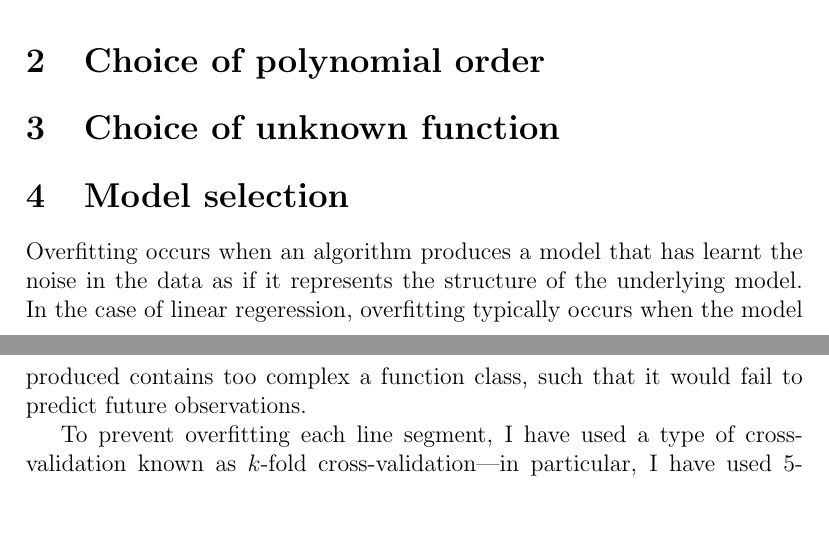
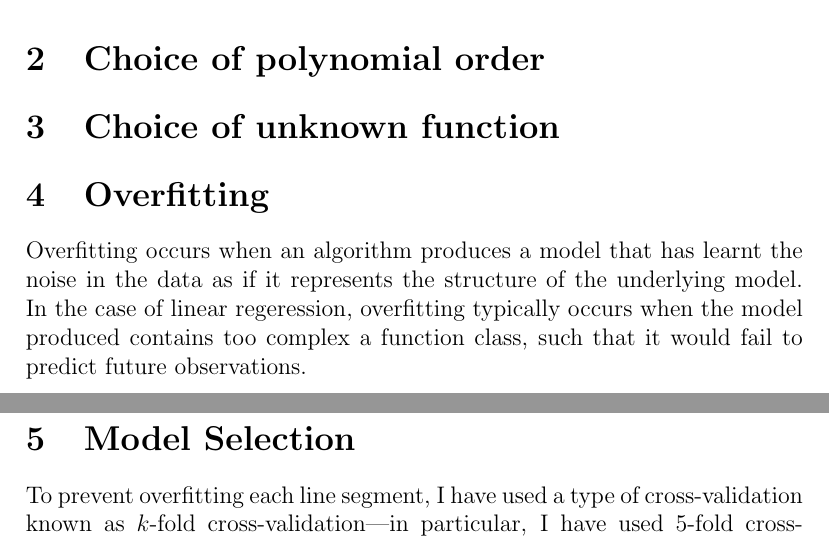
Before and after one commit to georgeherbert/an-unknown-signal, a LaTeX paper (report/report.tex): two parts of pages 1 and 2 of 2, joined at a grey line, cut so that both start at the same text, the shorter picture padded with empty space. Compiled offline with pdfLaTeX.

Commit message:
Split section into overfitting and model selection

```diff
--- a/report/report.tex
+++ b/report/report.tex
@@ -37,7 +37,7 @@ def regressionNormalEquation(self, X, y):
 
 \section{Choice of unknown function}
 
-\section{Model selection}
+\section{Overfitting}
 
 Overfitting occurs when an algorithm produces a model that has
 learnt the noise in the data as if it represents the
@@ -45,6 +45,8 @@ structure of the underlying model.
 In the case of linear regeression, overfitting typically occurs
 when the model produced contains too complex a function class,
 such that it would fail to predict future observations.
+
+\section{Model Selection}
 
 To prevent overfitting each line segment, I have used a type of
 cross-validation known as $k$-fold cross-validation---in particular,
```
Also changed, not shown: report/report.pdf.
